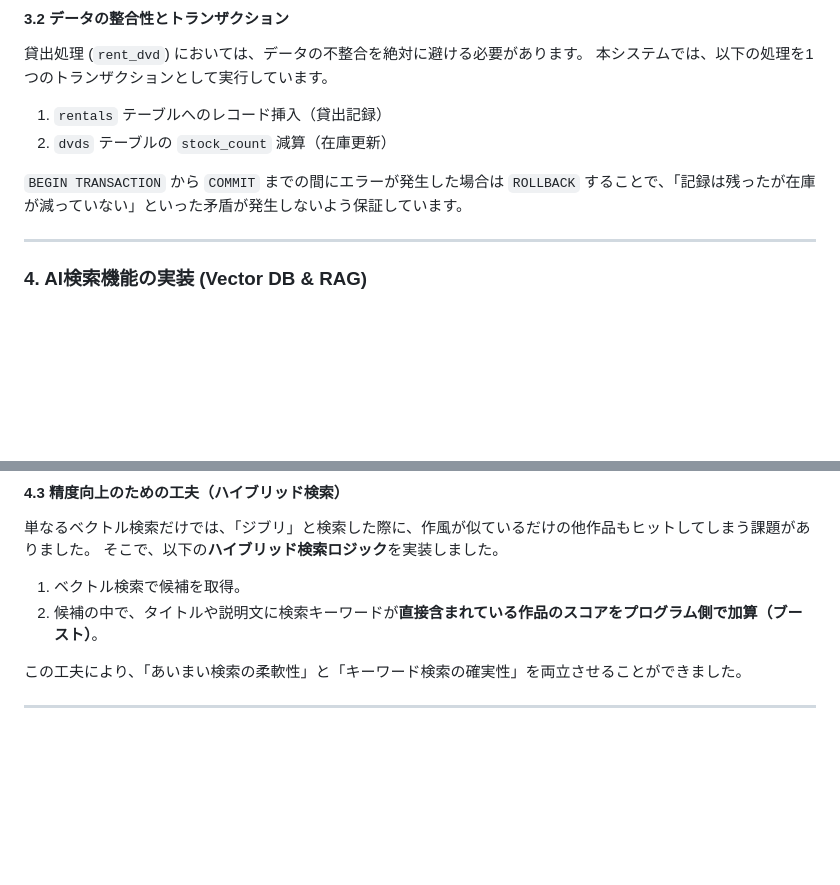
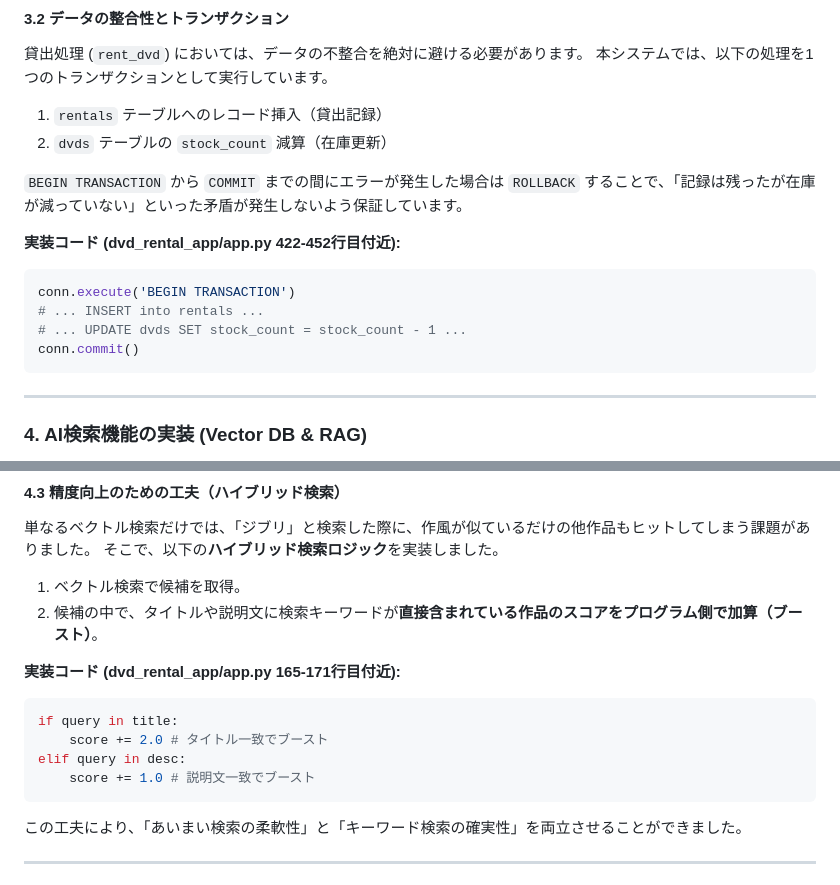
Before and after one commit to 2442044/database, a Markdown page: PRESENTATION.md, 2 parts joined by grey strips. GitHub-like rendering; blank space fills up the shorter version.

````diff
--- a/PRESENTATION.md
+++ b/PRESENTATION.md
@@ -55,6 +55,14 @@
 
 `BEGIN TRANSACTION` から `COMMIT` までの間にエラーが発生した場合は `ROLLBACK` することで、「記録は残ったが在庫が減っていない」といった矛盾が発生しないよう保証しています。
 
+**実装コード (dvd_rental_app/app.py 422-452行目付近):**
+```python
+conn.execute('BEGIN TRANSACTION')
+# ... INSERT into rentals ...
+# ... UPDATE dvds SET stock_count = stock_count - 1 ...
+conn.commit()
+```
+
 ---
 
 ### 4. AI検索機能の実装 (Vector DB & RAG)
@@ -76,6 +84,14 @@
 1.  ベクトル検索で候補を取得。
 2.  候補の中で、タイトルや説明文に検索キーワードが**直接含まれている作品のスコアをプログラム側で加算（ブースト）**。
 
+**実装コード (dvd_rental_app/app.py 165-171行目付近):**
+```python
+if query in title:
+    score += 2.0 # タイトル一致でブースト
+elif query in desc:
+    score += 1.0 # 説明文一致でブースト
+```
+
 この工夫により、「あいまい検索の柔軟性」と「キーワード検索の確実性」を両立させることができました。
 
 ---
````
Also changed, not shown: QA_SESSION.md (+6 -6 lines), 1 other file.
